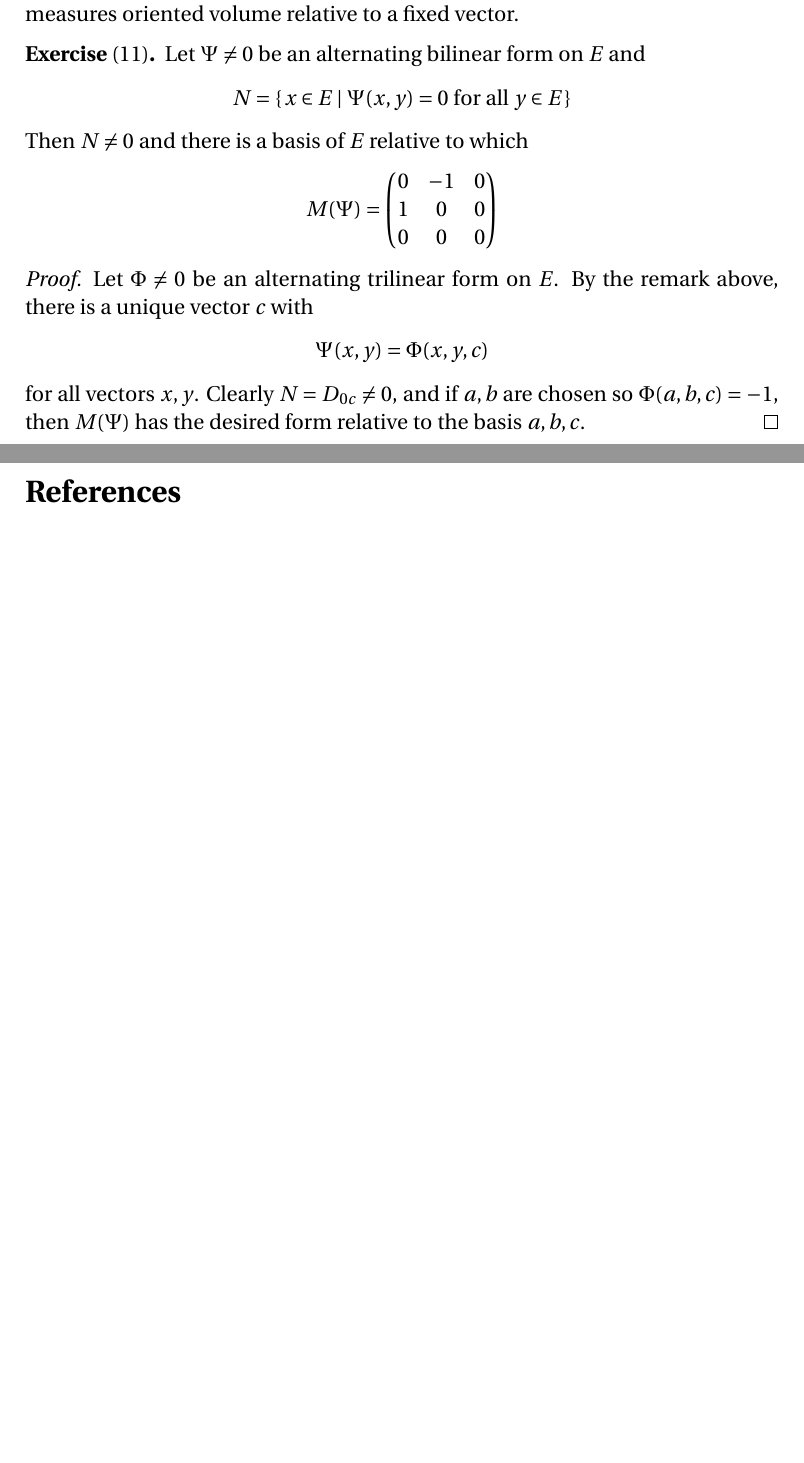
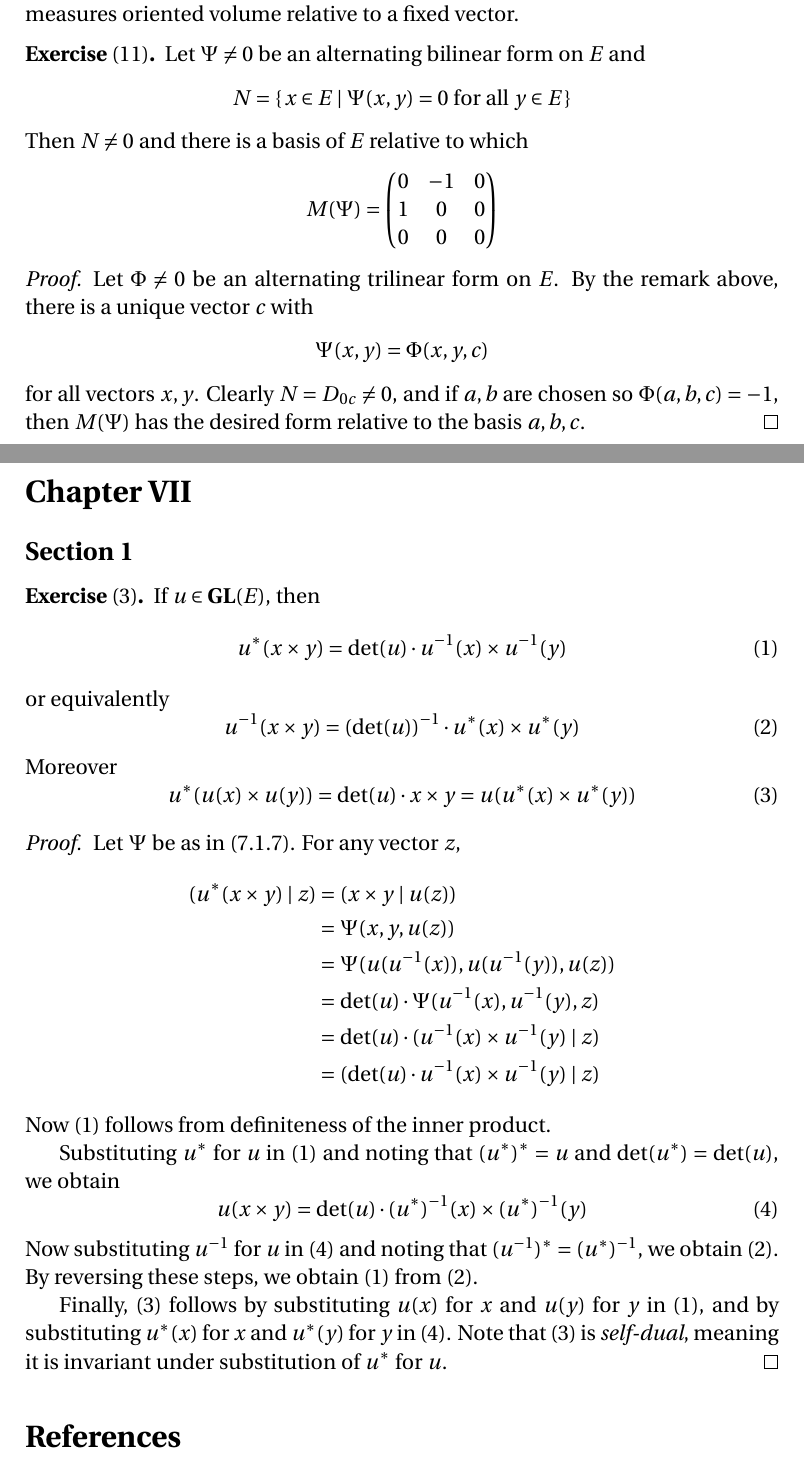
Before and after one commit to blargoner/math-geometry-dieudonne, a LaTeX problem sheet (exercises.tex): two parts of pages 24 and 25 of 25, joined at a grey line, cut so that both start at the same text, the shorter picture padded with empty space. Compiled offline with pdfLaTeX.

Commit message:
chapter 7, section 1

```diff
--- a/exercises.tex
+++ b/exercises.tex
@@ -15,6 +15,7 @@
 \newcommand{\sect}{\cap}
 \newcommand{\after}{\circ}
 \newcommand{\mult}{\cdot}
+\newcommand{\cross}{\times}
 
 \let\O\undefined % for want of \RedeclareMathOperator
 
@@ -816,6 +817,35 @@ Let \(\Phi\ne0\) be an alternating trilinear form on~\(E\). By the remark above,
 for all vectors \(x,y\). Clearly \(N=D_{0c}\ne0\), and if \(a,b\) are chosen so \(\Phi(a,b,c)=-1\), then \(M(\Psi)\)~has the desired form relative to the basis \(a,b,c\).
 \end{proof}
 
+\section*{Chapter~VII}
+\subsection*{Section~1}
+\begin{exer}[3]
+If \(u\in\GL(E)\), then
+\[\adj{u}(x\cross y)=\det(u)\mult\inv{u}(x)\cross\inv{u}(y)\tag{1}\]
+or equivalently
+\[\inv{u}(x\cross y)=(\det(u))^{-1}\mult\adj{u}(x)\cross\adj{u}(y)\tag{2}\]
+Moreover
+\[\adj{u}(u(x)\cross u(y))=\det(u)\mult x\cross y=u(\adj{u}(x)\cross\adj{u}(y))\tag{3}\]
+\end{exer}
+\begin{proof}
+Let~\(\Psi\) be as in~(7.1.7). For any vector~\(z\),
+\begin{align*}
+\innerprod{\adj{u}(x\cross y)}{z}&=\innerprod{x\cross y}{u(z)}\\
+	&=\Psi(x,y,u(z))\\
+	&=\Psi(u(\inv{u}(x)),u(\inv{u}(y)),u(z))\\
+	&=\det(u)\mult\Psi(\inv{u}(x),\inv{u}(y),z)\\
+	&=\det(u)\mult\innerprod{\inv{u}(x)\cross\inv{u}(y)}{z}\\
+	&=\innerprod{\det(u)\mult\inv{u}(x)\cross\inv{u}(y)}{z}
+\end{align*}
+Now (1)~follows from definiteness of the inner product.
+
+Substituting \(\adj{u}\) for~\(u\) in~(1) and noting that \(\adj{(\adj{u})}=u\) and \(\det(\adj{u})=\det(u)\), we obtain
+\[u(x\cross y)=\det(u)\mult\inv{(\adj{u})}(x)\cross\inv{(\adj{u})}(y)\tag{4}\]
+Now substituting \(\inv{u}\) for~\(u\) in~(4) and noting that \(\adj{(\inv{u})}=\inv{(\adj{u})}\), we obtain~(2). By reversing these steps, we obtain (1) from~(2).
+
+Finally, (3)~follows by substituting \(u(x)\) for~\(x\) and \(u(y)\) for~\(y\) in (1), and by substituting \(\adj{u}(x)\) for~\(x\) and \(\adj{u}(y)\) for~\(y\) in~(4). Note that (3)~is \emph{self-dual}, meaning it is invariant under substitution of \(\adj{u}\) for~\(u\).
+\end{proof}
+
 % References
 \begin{thebibliography}{0}
 \bibitem{dieudonne} Dieudonn\'e, J. \textit{Linear Algebra and Geometry.} Hermann, 1969.
```
Also changed, not shown: exercises.pdf.
